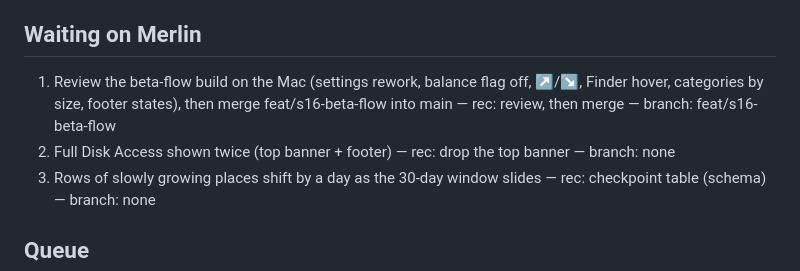
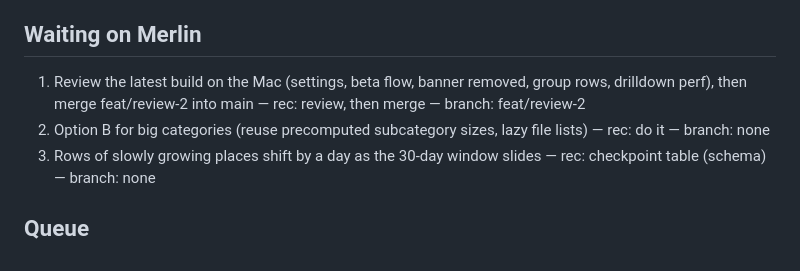
Before and after one commit to merlinkraemer/prunr, a Markdown page: docs/STATE.md, the part around the change. Rendered like a GitHub page.

Commit message:
docs: update state
Co-Authored-By: Claude Opus 5.5 <noreply@anthropic.com>

```diff
--- a/docs/STATE.md
+++ b/docs/STATE.md
@@ -12,8 +12,8 @@ A stranger downloads the alpha from the website and gets a one-glance answer to
 AGENTS.md ## Unattended. Thread-specific limits: app code frozen (Compass lane rule); holiday 2026-10-30 → 11-16, nothing user-visible lands.
 
 ## Waiting on Merlin
-1. Review the beta-flow build on the Mac (settings rework, balance flag off, ↗/↘, Finder hover, categories by size, footer states), then merge feat/s16-beta-flow into main — rec: review, then merge — branch: feat/s16-beta-flow
-2. Full Disk Access shown twice (top banner + footer) — rec: drop the top banner — branch: none
+1. Review the latest build on the Mac (settings, beta flow, banner removed, group rows, drilldown perf), then merge feat/review-2 into main — rec: review, then merge — branch: feat/review-2
+2. Option B for big categories (reuse precomputed subcategory sizes, lazy file lists) — rec: do it — branch: none
 3. Rows of slowly growing places shift by a day as the 30-day window slides — rec: checkpoint table (schema) — branch: none
 
 ## Queue
```
Also changed, not shown: docs/journal.md (+2 -0 lines).
